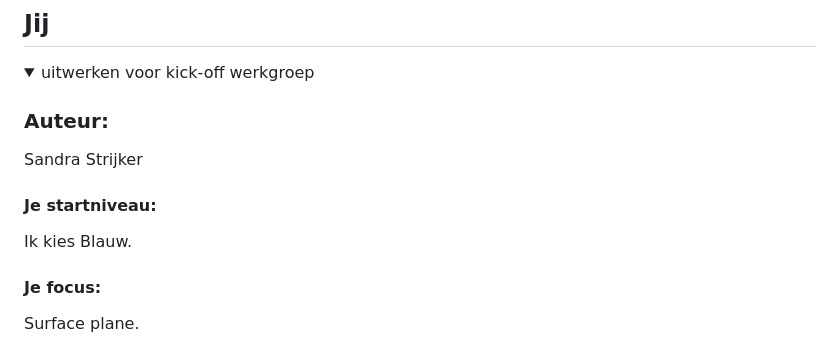
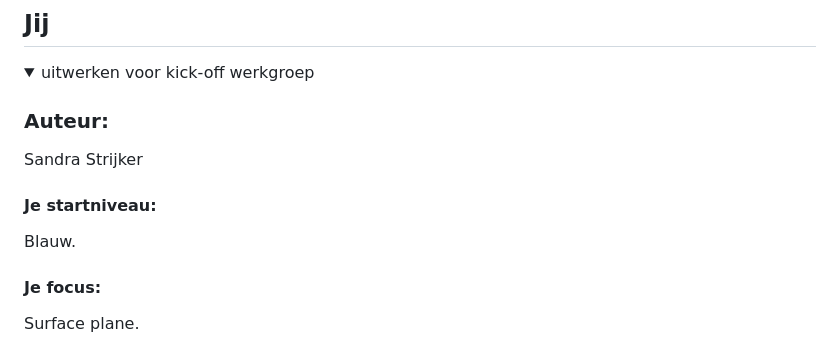
Before and after one commit to Noene99/FED24-25, a Markdown page: README.md, the part around the change. GitHub-like rendering.

```diff
--- a/README.md
+++ b/README.md
@@ -19,7 +19,7 @@ Nb. Door *open* toe te voegen aan een *details* element kun je deze standaard op
   Sandra Strijker
 
   #### Je startniveau:
-  Ik kies Blauw.
+  Blauw.
 
   #### Je focus:
   Surface plane.
```
